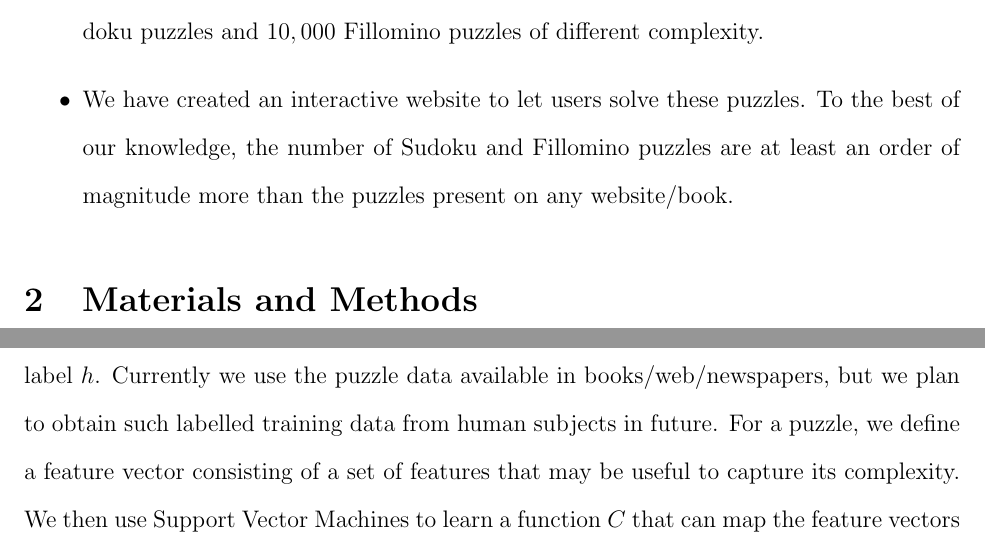
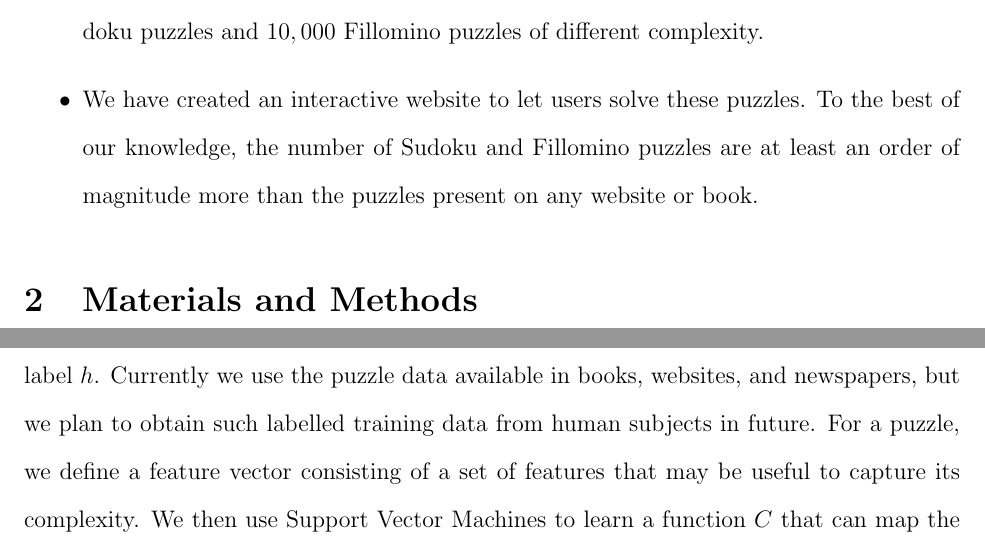
Before and after one commit to jkaashoek/PRIMES-Sudoku, a LaTeX paper (paper/main.tex, which reads paper/general.tex, paper/introduction.tex): two parts of pages 4 and 7 of 21, joined at a grey line, cut so that both start at the same text. Compiled offline with pdfLaTeX.

Commit message:
Paper edits

```diff
--- a/paper/general.tex
+++ b/paper/general.tex
@@ -115,7 +115,7 @@ question~\cite{sudokuchaos}. In $\puzzlejar$, we try to approximate
 this complexity function using machine learning techniques. We obtain
 a set of labelled training data that consists of a set of puzzle
 configurations each labelled with a hardness label $h$. Currently we
-use the puzzle data available in books/web/newspapers, but we plan to
+use the puzzle data available in books, websites, and newspapers, but we plan to
 obtain such labelled training data from human subjects in future. For
 a puzzle, we define a feature vector consisting of a set of features
 that may be useful to capture its complexity. We then use Support
--- a/paper/introduction.tex
+++ b/paper/introduction.tex
@@ -82,5 +82,5 @@ This paper makes the following major contributions:
 \item We have created an interactive website to let users solve these
   puzzles. To the best of our knowledge, the number of Sudoku and
   Fillomino puzzles are at least an order of magnitude more than the
-  puzzles present on any website/book.
+  puzzles present on any website or book.
 \end{itemize}
```
Also changed, not shown: paper/main.pdf, 1 other file.
